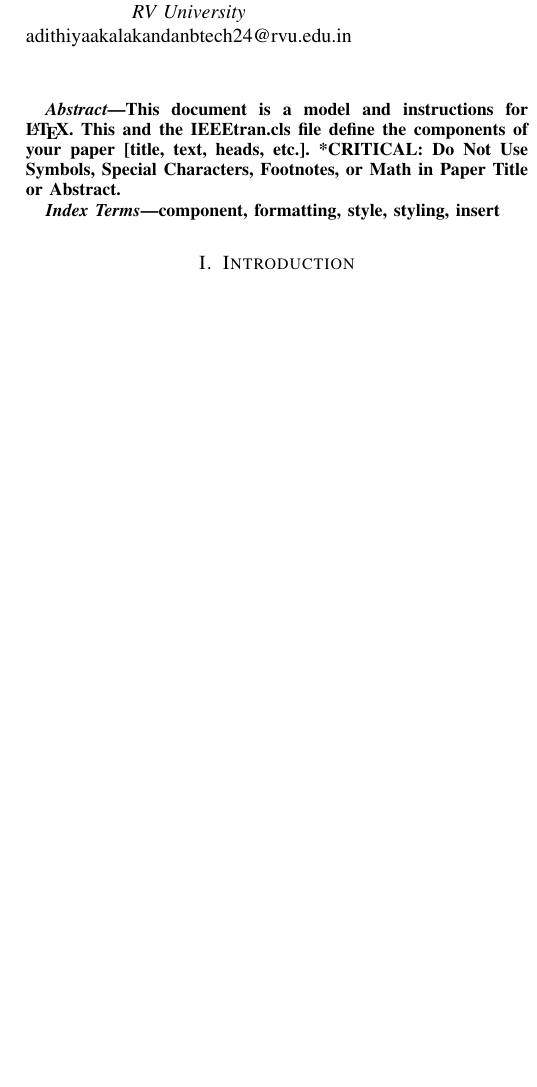
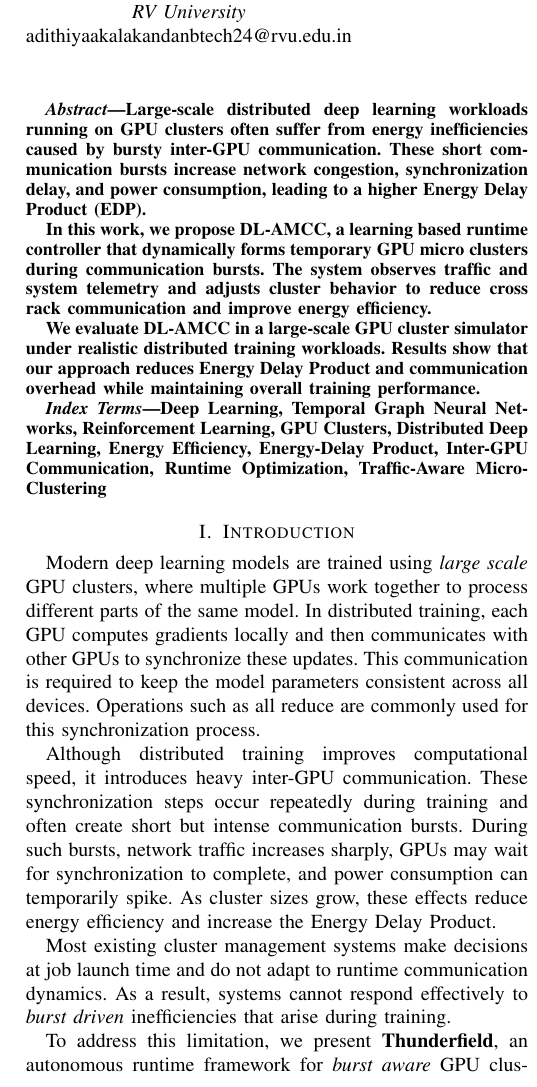
Before and after one commit to abhiramanil0519/Thunderfield, a LaTeX paper (thunderfield.tex): part of one column of page 1 of 3, cut so that both start at the same text, the shorter picture padded with empty space. Compiled offline with pdfLaTeX.

Commit message:
Added research abstract

```diff
--- a/thunderfield.tex
+++ b/thunderfield.tex
@@ -43,13 +45,16 @@ adithiyaakalakandanbtech24@rvu.edu.in}
 
 \maketitle
 
+% Abstract
 \begin{abstract}
-This document is a model and instructions for \LaTeX.
-This and the IEEEtran.cls file define the components of your paper [title, text, heads, etc.]. *CRITICAL: Do Not Use Symbols, Special Characters, Footnotes,
-or Math in Paper Title or Abstract.
+Large-scale distributed deep learning workloads running on GPU clusters often suffer from energy inefficiencies caused by bursty inter-GPU communication. These short communication bursts increase network congestion, synchronization delay, and power consumption, leading to a higher Energy Delay Product (EDP).
+
+In this work, we propose DL-AMCC, a learning based runtime controller that dynamically forms temporary GPU micro clusters during communication bursts. The system observes traffic and system telemetry and adjusts cluster behavior to reduce cross rack communication and improve energy efficiency.
+
+We evaluate DL-AMCC in a large-scale GPU cluster simulator under realistic distributed training workloads. Results show that our approach reduces Energy Delay Product and communication overhead while maintaining overall training performance.
 \end{abstract}
 
 \begin{IEEEkeywords}
-component, formatting, style, styling, insert
+Deep Learning, Temporal Graph Neural Networks, Reinforcement Learning, GPU Clusters, Distributed Deep Learning, Energy Efficiency, Energy-Delay Product, Inter-GPU Communication, Runtime Optimization, Traffic-Aware Micro-Clustering
 \end{IEEEkeywords}
 
@@ -59 +63,2 @@ Please observe the conference page limits.
 
+Modern deep learning models are trained using \textit{large scale} GPU clusters, where multiple GPUs work together to process different parts of the same model. In distributed training, each GPU computes gradients locally and then communicates with other GPUs to synchronize these updates. This communication is required to keep the model parameters consistent across all devices. Operations such as all reduce are commonly used for this synchronization process.
@@ -61,3 +65,10 @@ Please observe the conference page limits.
 
-\subsection{Maintaining the Integrity of the Specifications}
+Although distributed training improves computational speed, it introduces heavy inter-GPU communication. These synchronization steps occur repeatedly during training and often create short but intense communication bursts. During such bursts, network traffic increases sharply, GPUs may wait for synchronization to complete, and power consumption can temporarily spike. As cluster sizes grow, these effects reduce energy efficiency and increase the Energy Delay Product.
 
+Most existing cluster management systems make decisions at job launch time and do not adapt to runtime communication dynamics. As a result, systems cannot respond effectively to \textit{burst driven} inefficiencies that arise during training.
+
+To address this limitation, we present \textbf{Thunderfield}, an autonomous runtime framework for \textit{burst aware} GPU cluster control. Thunderfield is built around DL-AMCC, a deep learning based control mechanism that dynamically forms temporary GPU micro clusters during communication bursts. By observing traffic and system telemetry, Thunderfield adjusts cluster behavior in real time to reduce \textit{cross rack} communication and improve energy efficiency without degrading performance.
+
+The main contributions of this work are:
+\begin{itemize}
+    \item Thunderfield, a \textit{burst aware} runtime micro clustering framework for GPU clusters.
```
Also changed, not shown: thunderfield.tex (16 more changed lines), 1 other file.
